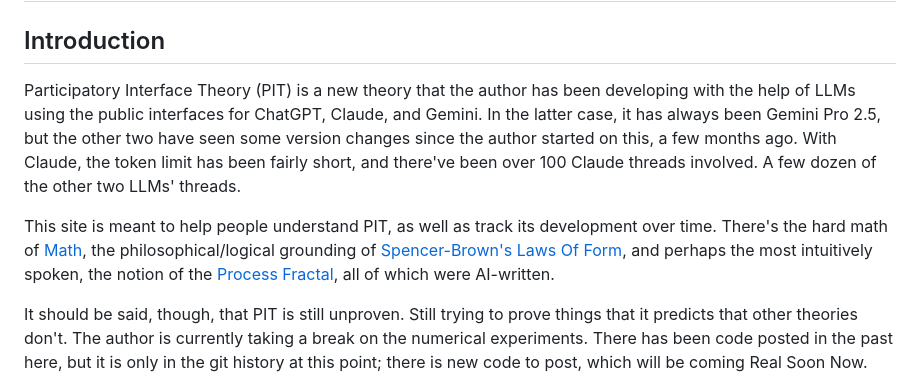
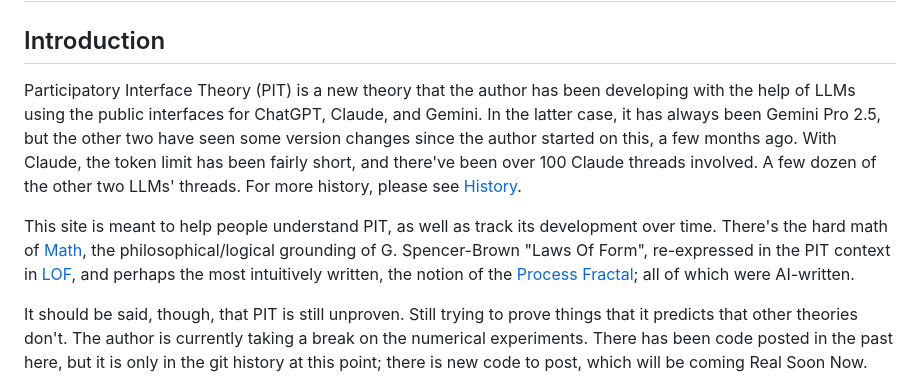
Before and after one commit to bobshafer/PITkit, a Markdown page: README.md, the part around the change. Rendered like a GitHub page.

Commit message:
Added History.md Finally - it's been around a while, aside from some finishing touches just now

```diff
--- a/README.md
+++ b/README.md
@@ -2,9 +2,10 @@
 
 ## Introduction
 
-Participatory Interface Theory (PIT) is a new theory that the author has been developing with the help of LLMs using the public interfaces for ChatGPT, Claude, and Gemini. In the latter case, it has always been Gemini Pro 2.5, but the other two have seen some version changes since the author started on this, a few months ago. With Claude, the token limit has been fairly short, and there've been over 100 Claude threads involved. A few dozen of the other two LLMs' threads.
+Participatory Interface Theory (PIT) is a new theory that the author has been developing with the help of LLMs using the public interfaces for ChatGPT, Claude, and Gemini. In the latter case, it has always been Gemini Pro 2.5, but the other two have seen some version changes since the author started on this, a few months ago. With Claude, the token limit has been fairly short, and there've been over 100 Claude threads involved. A few dozen of the other two LLMs' threads. For more history,
+please see [History](History.md).
 
-This site is meant to help people understand PIT, as well as track its development over time. There's the hard math of [Math](Math.md), the philosophical/logical grounding of [Spencer-Brown's Laws Of Form](LOF.md), and perhaps the most intuitively spoken, the notion of the [Process Fractal](ProcessFractal.md), all of which were AI-written.
+This site is meant to help people understand PIT, as well as track its development over time. There's the hard math of [Math](Math.md), the philosophical/logical grounding of G. Spencer-Brown "Laws Of Form", re-expressed in the PIT context in [LOF](LOF.md), and perhaps the most intuitively written, the notion of the [Process Fractal](ProcessFractal.md); all of which were AI-written.
 
 It should be said, though, that PIT is still unproven. Still trying to prove things that it predicts that other theories don't. The author is currently taking a break on the numerical experiments. There has been code posted in the past here, but it is only in the git history at this point; there is new code to post, which will be coming Real Soon Now.
 
```
Also changed, not shown: History.md (added, +70 -0 lines).
